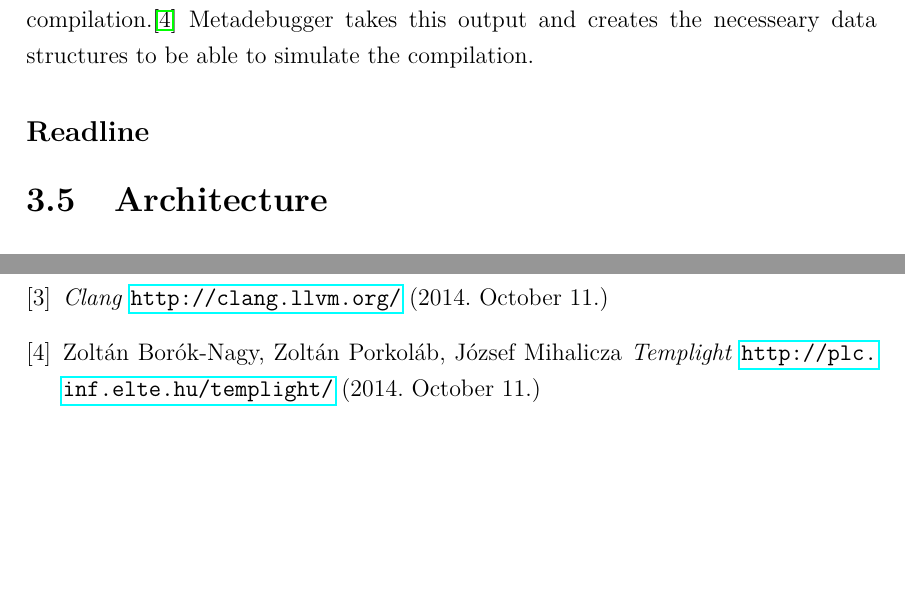
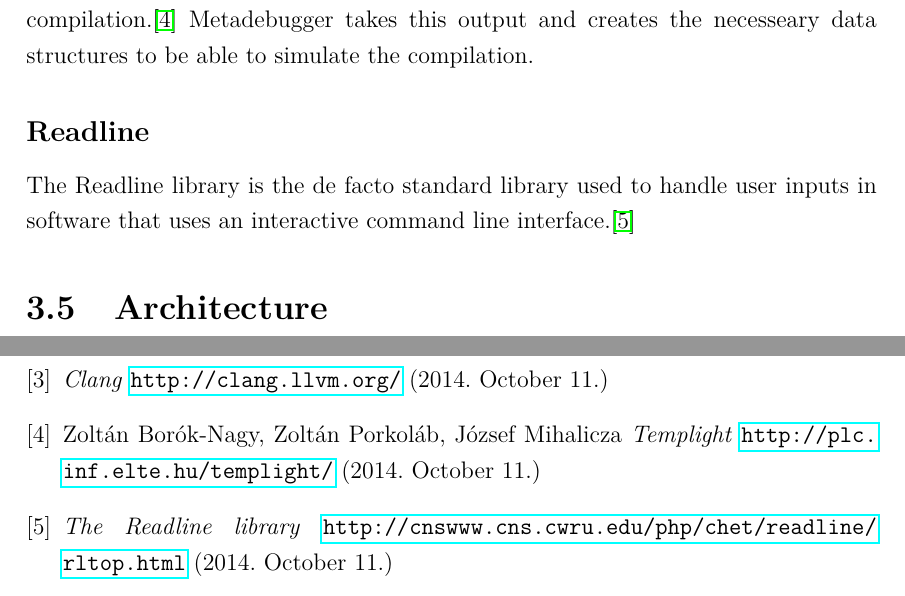
Before and after one commit to r0mai/metadebugger-thesis, a LaTeX thesis (thesis.tex, which reads tex/devdoc.tex): two parts of pages 8 and 10 of 10, joined at a grey line, cut so that both start at the same text, the shorter picture padded with empty space. Compiled offline with pdfLaTeX.

Commit message:
Add libraries/readline

```diff
--- a/tex/devdoc.tex
+++ b/tex/devdoc.tex
@@ -94,6 +94,10 @@ creates the necesseary data structures to be able to simulate the compilation.
 
 \subsection*{Readline}
 
+The Readline library is the de facto standard library used to handle user
+inputs in software that uses an interactive command line
+interface.\cite{readline}
+
 \section{Architecture}
 
 \section{Testing}
--- a/thesis.tex
+++ b/thesis.tex
@@ -60,6 +60,10 @@ Temabejelento
     Zoltán Borók-Nagy, Zoltán Porkoláb, József Mihalicza
     \textit{Templight}
     \url{http://plc.inf.elte.hu/templight/} (2014. October 11.)
+\bibitem{readline}
+    \textit{The Readline library}
+    \url{http://cnswww.cns.cwru.edu/php/chet/readline/rltop.html}
+    (2014. October 11.)
 \end{thebibliography}
 
 \end{document}
```
